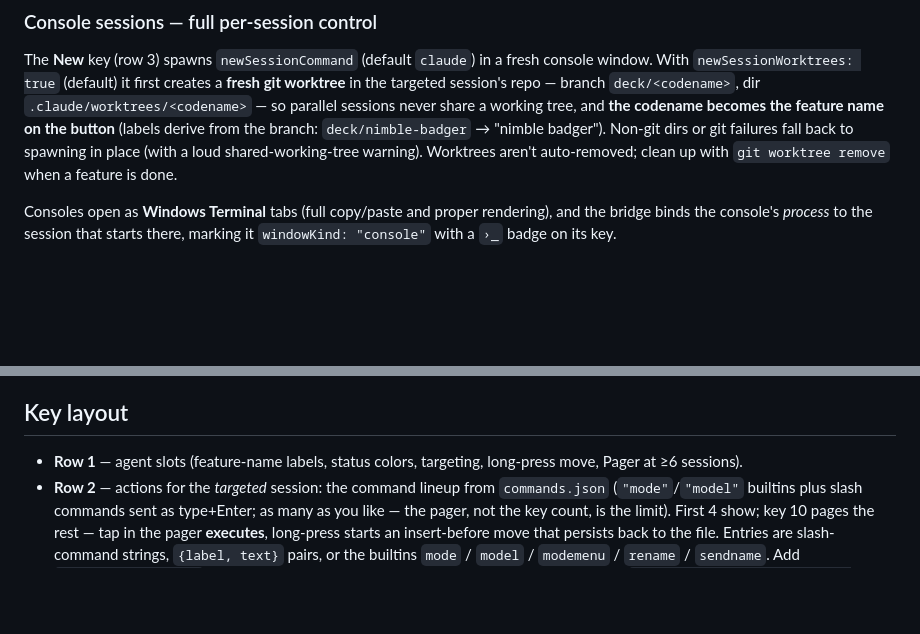
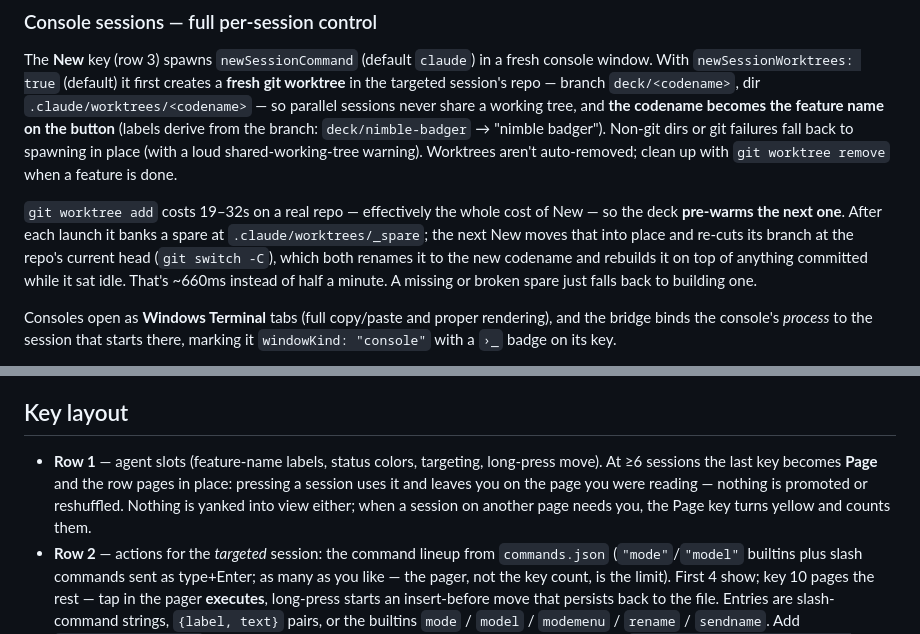
Before and after one commit to shawnwelsh/conn, a Markdown page: README.md, 2 parts joined by grey strips. Drawn GitHub-style; blank space fills up the shorter version.

Commit message:
docs: README for in-place row-1 paging and worktree pre-warming
Co-Authored-By: Claude Opus 4.8 <noreply@anthropic.com>

```diff
--- a/README.md
+++ b/README.md
@@ -94,6 +94,14 @@ badger"). Non-git dirs or git failures fall back to spawning in place (with a
 loud shared-working-tree warning). Worktrees aren't auto-removed; clean up
 with `git worktree remove` when a feature is done.
 
+`git worktree add` costs 19–32s on a real repo — effectively the whole cost of
+New — so the deck **pre-warms the next one**. After each launch it banks a
+spare at `.claude/worktrees/_spare`; the next New moves that into place and
+re-cuts its branch at the repo's current head (`git switch -C`), which both
+renames it to the new codename and rebuilds it on top of anything committed
+while it sat idle. That's ~660ms instead of half a minute. A missing or broken
+spare just falls back to building one.
+
 Consoles open as **Windows Terminal** tabs (full copy/paste and proper
 rendering), and the bridge binds the console's *process* to the session that
 starts there, marking it `windowKind: "console"` with a `›_` badge on its key.
@@ -133,7 +141,11 @@ surfacing the wrong one is worse than surfacing nothing.
 ## Key layout
 
 - **Row 1** — agent slots (feature-name labels, status colors, targeting,
-  long-press move, Pager at ≥6 sessions).
+  long-press move). At ≥6 sessions the last key becomes **Page** and the row
+  pages in place: pressing a session uses it and leaves you on the page you
+  were reading — nothing is promoted or reshuffled. Nothing is yanked into
+  view either; when a session on another page needs you, the Page key turns
+  yellow and counts them.
 - **Row 2** — actions for the *targeted* session: the command lineup from
   `commands.json` (`"mode"`/`"model"` builtins plus slash commands sent as
   type+Enter; as many as you like — the pager, not the key count, is the
```
